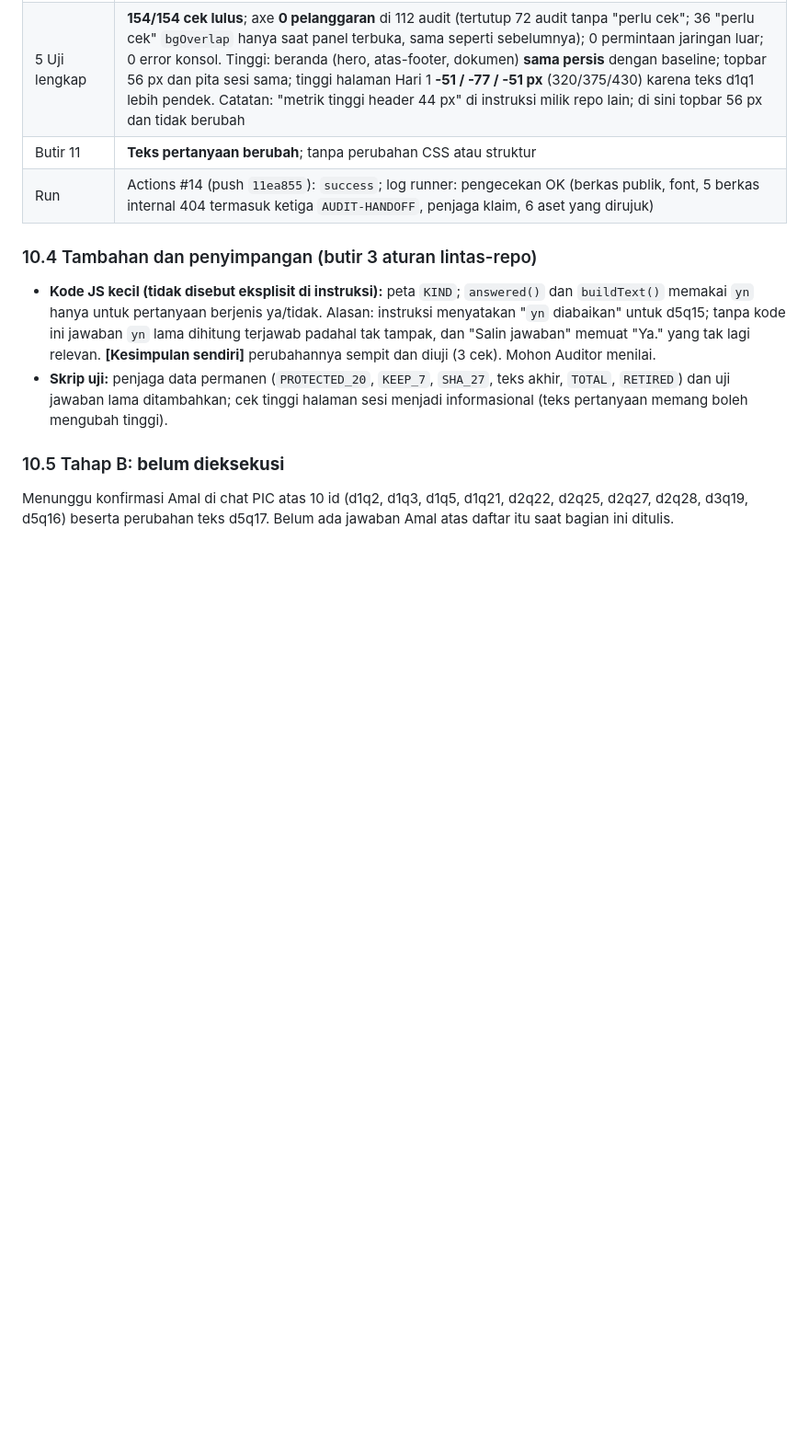
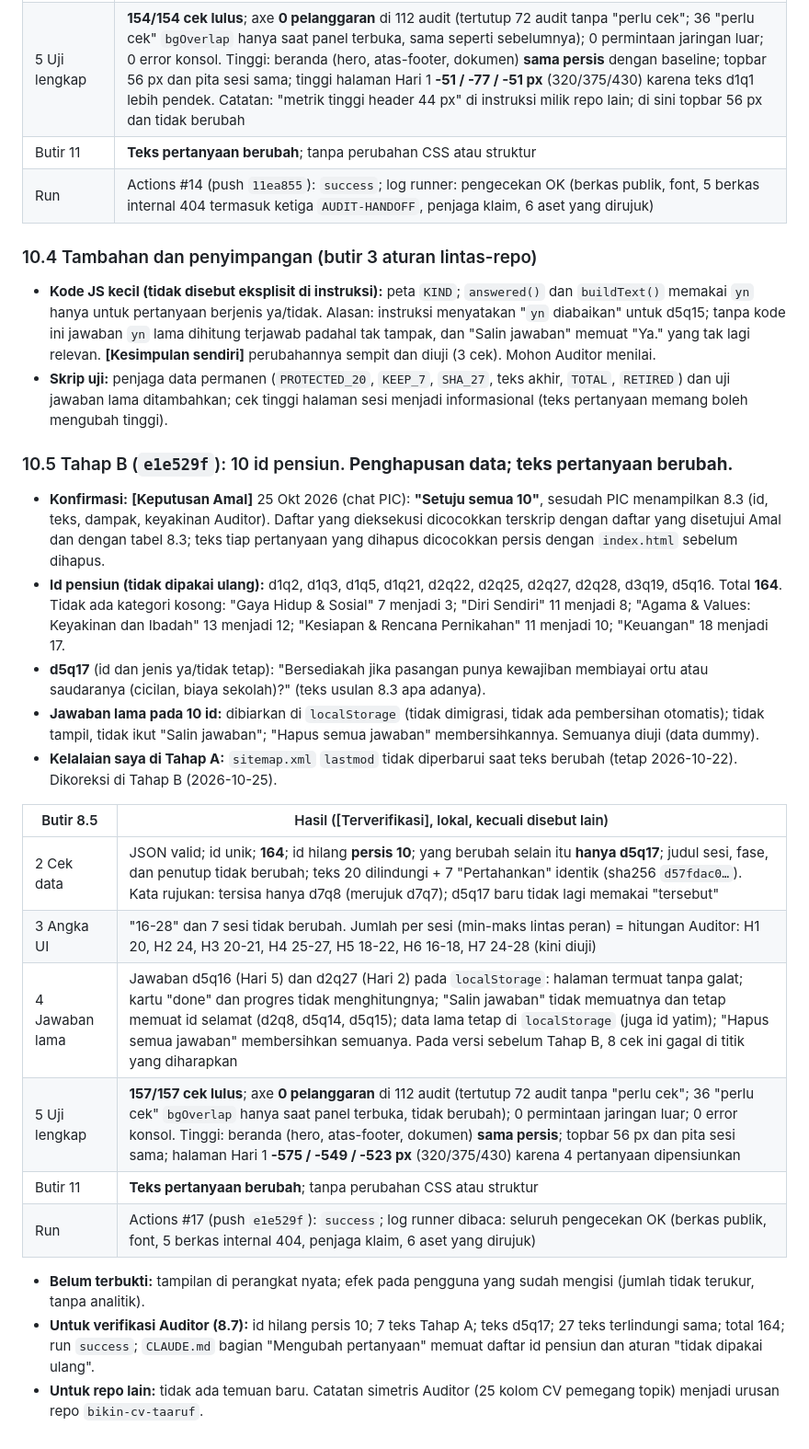
Before and after one commit to reconciler/kenalicalon, a Markdown page: AUDIT-HANDOFF-2026-10-22.md, the part around the change. Shown at 92% size. Rendered like a GitHub page; blank space fills up the shorter version.

```diff
--- a/AUDIT-HANDOFF-2026-10-22.md
+++ b/AUDIT-HANDOFF-2026-10-22.md
@@ -226,7 +226,31 @@ cocok persis dengan `index.html` sebelum perubahan.
 - **Skrip uji:** penjaga data permanen (`PROTECTED_20`, `KEEP_7`, `SHA_27`, teks akhir, `TOTAL`, `RETIRED`) dan uji jawaban lama
   ditambahkan; cek tinggi halaman sesi menjadi informasional (teks pertanyaan memang boleh mengubah tinggi).
 
-### 10.5 Tahap B: **belum dieksekusi**
+### 10.5 Tahap B (`e1e529f`): 10 id pensiun. **Penghapusan data; teks pertanyaan berubah.**
 
-Menunggu konfirmasi Amal di chat PIC atas 10 id (d1q2, d1q3, d1q5, d1q21, d2q22, d2q25, d2q27, d2q28, d3q19, d5q16) beserta
-perubahan teks d5q17. Belum ada jawaban Amal atas daftar itu saat bagian ini ditulis.
+- **Konfirmasi:** **[Keputusan Amal]** 25 Okt 2026 (chat PIC): **"Setuju semua 10"**, sesudah PIC menampilkan 8.3 (id, teks, dampak,
+  keyakinan Auditor). Daftar yang dieksekusi dicocokkan terskrip dengan daftar yang disetujui Amal dan dengan tabel 8.3; teks tiap
+  pertanyaan yang dihapus dicocokkan persis dengan `index.html` sebelum dihapus.
+- **Id pensiun (tidak dipakai ulang):** d1q2, d1q3, d1q5, d1q21, d2q22, d2q25, d2q27, d2q28, d3q19, d5q16. Total **164**.
+  Tidak ada kategori kosong: "Gaya Hidup & Sosial" 7 menjadi 3; "Diri Sendiri" 11 menjadi 8; "Agama & Values: Keyakinan dan Ibadah"
+  13 menjadi 12; "Kesiapan & Rencana Pernikahan" 11 menjadi 10; "Keuangan" 18 menjadi 17.
+- **d5q17** (id dan jenis ya/tidak tetap): "Bersediakah jika pasangan punya kewajiban membiayai ortu atau saudaranya (cicilan, biaya
+  sekolah)?" (teks usulan 8.3 apa adanya).
+- **Jawaban lama pada 10 id:** dibiarkan di `localStorage` (tidak dimigrasi, tidak ada pembersihan otomatis); tidak tampil, tidak ikut
+  "Salin jawaban"; "Hapus semua jawaban" membersihkannya. Semuanya diuji (data dummy).
+- **Kelalaian saya di Tahap A:** `sitemap.xml` `lastmod` tidak diperbarui saat teks berubah (tetap 2026-10-22). Dikoreksi di Tahap B
+  (2026-10-25).
+
+| Butir 8.5 | Hasil ([Terverifikasi], lokal, kecuali disebut lain) |
+|---|---|
+| 2 Cek data | JSON valid; id unik; **164**; id hilang **persis 10**; yang berubah selain itu **hanya d5q17**; judul sesi, fase, dan penutup tidak berubah; teks 20 dilindungi + 7 "Pertahankan" identik (sha256 `d57fdac0…`). Kata rujukan: tersisa hanya d7q8 (merujuk d7q7); d5q17 baru tidak lagi memakai "tersebut" |
+| 3 Angka UI | "16-28" dan 7 sesi tidak berubah. Jumlah per sesi (min-maks lintas peran) = hitungan Auditor: H1 20, H2 24, H3 20-21, H4 25-27, H5 18-22, H6 16-18, H7 24-28 (kini diuji) |
+| 4 Jawaban lama | Jawaban d5q16 (Hari 5) dan d2q27 (Hari 2) pada `localStorage`: halaman termuat tanpa galat; kartu "done" dan progres tidak menghitungnya; "Salin jawaban" tidak memuatnya dan tetap memuat id selamat (d2q8, d5q14, d5q15); data lama tetap di `localStorage` (juga id yatim); "Hapus semua jawaban" membersihkan semuanya. Pada versi sebelum Tahap B, 8 cek ini gagal di titik yang diharapkan |
+| 5 Uji lengkap | **157/157 cek lulus**; axe **0 pelanggaran** di 112 audit (tertutup 72 audit tanpa "perlu cek"; 36 "perlu cek" `bgOverlap` hanya saat panel terbuka, tidak berubah); 0 permintaan jaringan luar; 0 error konsol. Tinggi: beranda (hero, atas-footer, dokumen) **sama persis**; topbar 56 px dan pita sesi sama; halaman Hari 1 **-575 / -549 / -523 px** (320/375/430) karena 4 pertanyaan dipensiunkan |
+| Butir 11 | **Teks pertanyaan berubah**; tanpa perubahan CSS atau struktur |
+| Run | Actions #17 (push `e1e529f`): `success`; log runner dibaca: seluruh pengecekan OK (berkas publik, font, 5 berkas internal 404, penjaga klaim, 6 aset yang dirujuk) |
+
+- **Belum terbukti:** tampilan di perangkat nyata; efek pada pengguna yang sudah mengisi (jumlah tidak terukur, tanpa analitik).
+- **Untuk verifikasi Auditor (8.7):** id hilang persis 10; 7 teks Tahap A; teks d5q17; 27 teks terlindungi sama; total 164; run `success`;
+  `CLAUDE.md` bagian "Mengubah pertanyaan" memuat daftar id pensiun dan aturan "tidak dipakai ulang".
+- **Untuk repo lain:** tidak ada temuan baru. Catatan simetris Auditor (25 kolom CV pemegang topik) menjadi urusan repo `bikin-cv-taaruf`.
```
Also changed, not shown: CLAUDE.md (+16 -10 lines).
